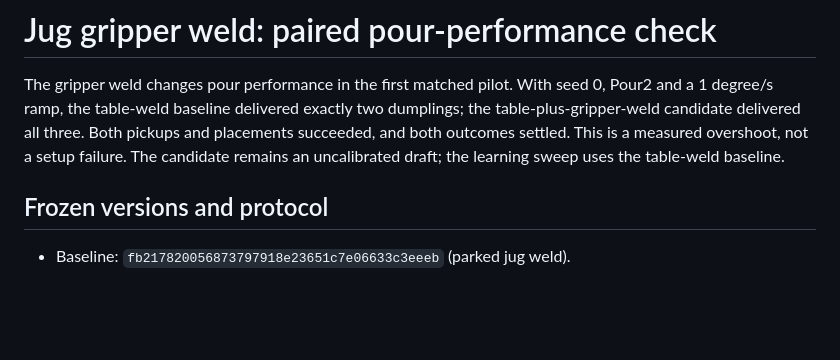
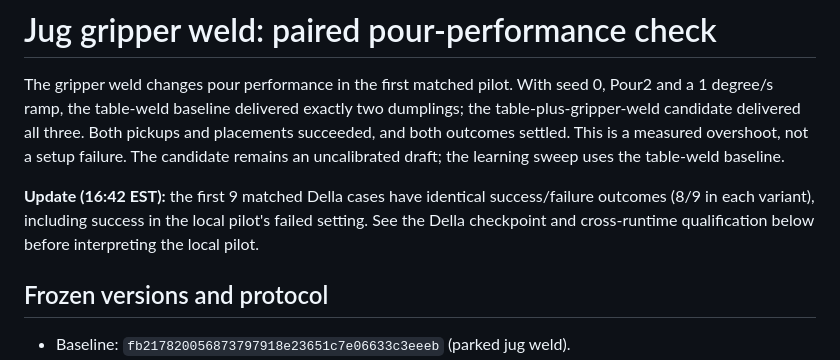
Before and after one commit to joshnroy/human-in-the-loop-practice-makes-perfect, a Markdown page: docs/experiment-logs/2026-11-10-pouring-jug-gripper-performance.md, the part around one of its changes. Rendered like a GitHub page; blank space fills up the shorter version.

```diff
--- a/docs/experiment-logs/2026-11-10-pouring-jug-gripper-performance.md
+++ b/docs/experiment-logs/2026-11-10-pouring-jug-gripper-performance.md
@@ -5,6 +5,10 @@ Pour2 and a 1 degree/s ramp, the table-weld baseline delivered exactly two dumpl
 the table-plus-gripper-weld candidate delivered all three. Both pickups and placements
 succeeded, and both outcomes settled. This is a measured overshoot, not a setup failure.
 The candidate remains an uncalibrated draft; the learning sweep uses the table-weld baseline.
+
+**Update (16:42 EST):** the first 9 matched Della cases have identical success/failure
+outcomes (8/9 in each variant), including success in the local pilot's failed setting.
+See the Della checkpoint and cross-runtime qualification below before interpreting the local pilot.
 
 ## Frozen versions and protocol
 
```
Also changed, not shown: other parts of docs/experiment-logs/2026-11-10-pouring-jug-gripper-performance.md (+46 -0 lines), docs/figures/pouring-jug-gripper-della-checkpoint-1642-20261110.png (added), 6 other files.
